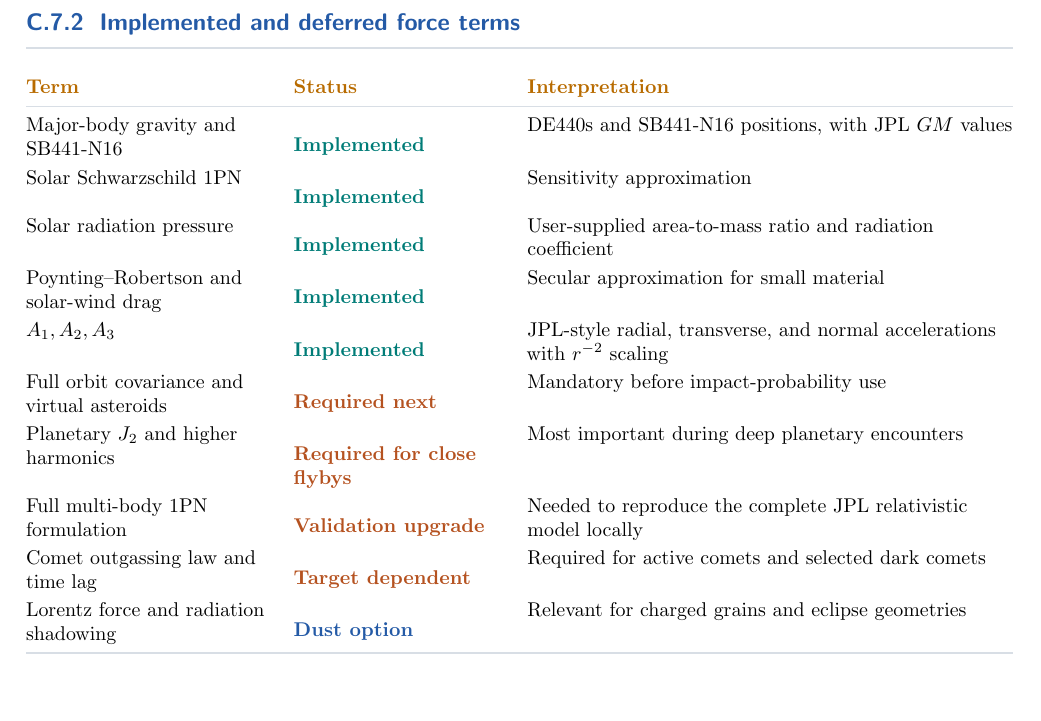
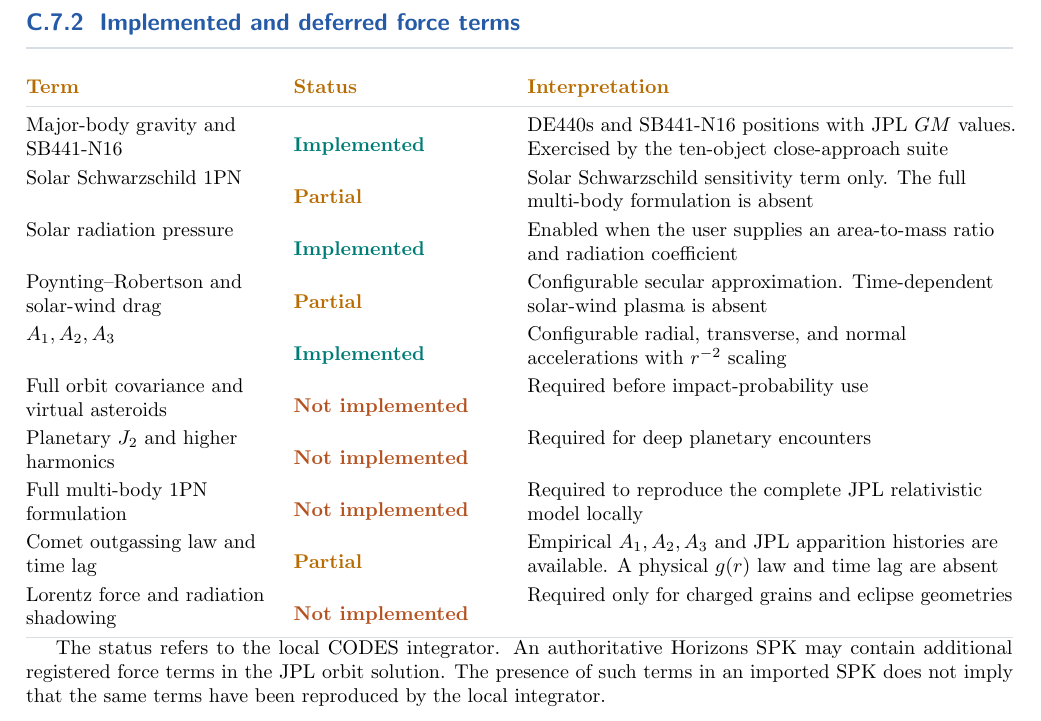
Before and after one commit to kjhan0606/3.5mST, a LaTeX document (appendix_C_solar_system.tex): part of page 13 of 19, cut so that both start at the same text, the shorter picture padded with empty space. Compiled offline with pdfLaTeX.

Commit message:
Clarify CODES force-model implementation status

```diff
--- a/appendix_C_solar_system.tex
+++ b/appendix_C_solar_system.tex
@@ -830,36 +830,47 @@ The SB441 memo also provides a 373-body ephemeris for specialized studies
 \midrule
 Major-body gravity and SB441-N16 &
 \color{cTeal}\textbf{Implemented} &
-DE440s and SB441-N16 positions, with JPL $GM$ values\\
+DE440s and SB441-N16 positions with JPL $GM$ values. Exercised by the
+ten-object close-approach suite\\
 Solar Schwarzschild 1PN &
-\color{cTeal}\textbf{Implemented} &
-Sensitivity approximation\\
+\color{cGold}\textbf{Partial} &
+Solar Schwarzschild sensitivity term only. The full multi-body formulation
+is absent\\
 Solar radiation pressure &
 \color{cTeal}\textbf{Implemented} &
-User-supplied area-to-mass ratio and radiation coefficient\\
+Enabled when the user supplies an area-to-mass ratio and radiation
+coefficient\\
 Poynting--Robertson and solar-wind drag &
-\color{cTeal}\textbf{Implemented} &
-Secular approximation for small material\\
+\color{cGold}\textbf{Partial} &
+Configurable secular approximation. Time-dependent solar-wind plasma is
+absent\\
 $A_1,A_2,A_3$ &
 \color{cTeal}\textbf{Implemented} &
-JPL-style radial, transverse, and normal accelerations with $r^{-2}$ scaling\\
+Configurable radial, transverse, and normal accelerations with $r^{-2}$
+scaling\\
 Full orbit covariance and virtual asteroids &
-\color{cOrange}\textbf{Required next} &
-Mandatory before impact-probability use\\
+\color{cOrange}\textbf{Not implemented} &
+Required before impact-probability use\\
 Planetary $J_2$ and higher harmonics &
-\color{cOrange}\textbf{Required for close flybys} &
-Most important during deep planetary encounters\\
+\color{cOrange}\textbf{Not implemented} &
+Required for deep planetary encounters\\
 Full multi-body 1PN formulation &
-\color{cOrange}\textbf{Validation upgrade} &
-Needed to reproduce the complete JPL relativistic model locally\\
+\color{cOrange}\textbf{Not implemented} &
+Required to reproduce the complete JPL relativistic model locally\\
 Comet outgassing law and time lag &
-\color{cOrange}\textbf{Target dependent} &
-Required for active comets and selected dark comets\\
+\color{cGold}\textbf{Partial} &
+Empirical $A_1,A_2,A_3$ and JPL apparition histories are available. A
+physical $g(r)$ law and time lag are absent\\
 Lorentz force and radiation shadowing &
-\color{cBlue}\textbf{Dust option} &
-Relevant for charged grains and eclipse geometries\\
+\color{cOrange}\textbf{Not implemented} &
+Required only for charged grains and eclipse geometries\\
 \bottomrule
 \end{tabularx}
+
+The status refers to the local CODES integrator. An authoritative Horizons
+SPK may contain additional registered force terms in the JPL orbit solution.
+The presence of such terms in an imported SPK does not imply that the same
+terms have been reproduced by the local integrator.
 
 \subsection{Reproducibility test}
 
```
